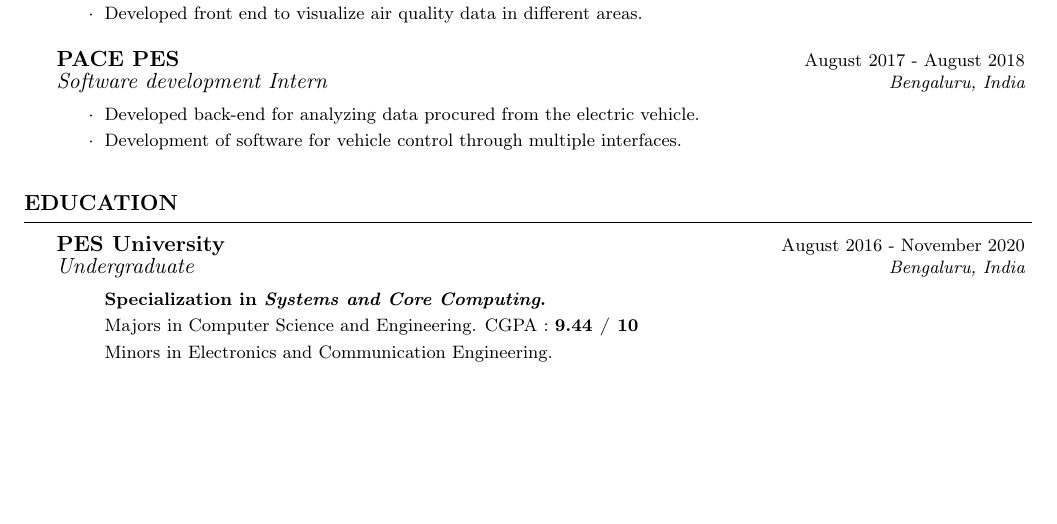
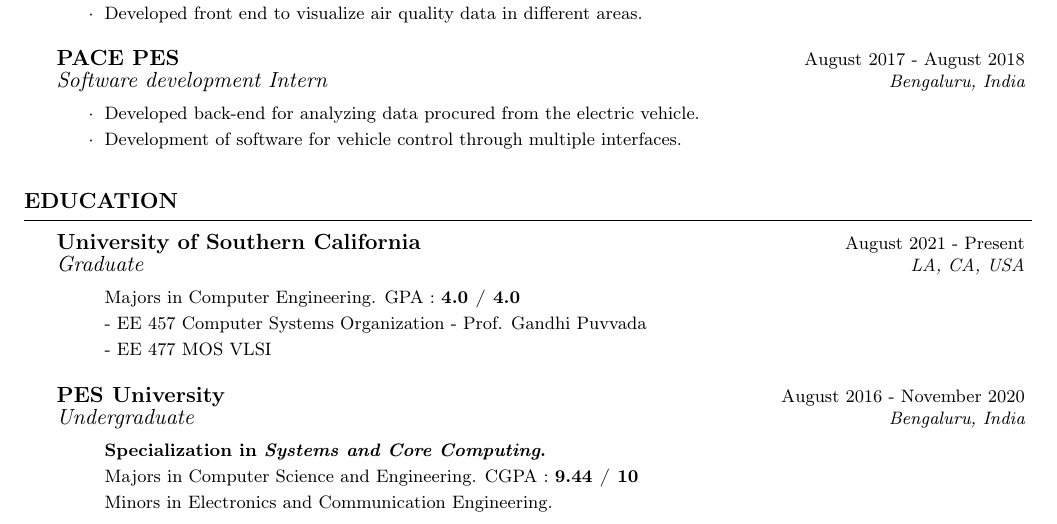
Before and after one commit to ndyashas/CV, a LaTeX CV (CV.tex): part of page 1 of 2, cut so that both start at the same text, the shorter picture padded with empty space. Compiled offline with pdfLaTeX.

Commit message:
Add USC under Education
Update GPA and the courses

```diff
--- a/CV.tex
+++ b/CV.tex
@@ -111,6 +111,14 @@
 \begin{rSection}{Education}
 
 
+  \begin{rSubsection}{University of Southern California}{August 2021 - Present}{Graduate}{LA, CA, USA}
+    \begin{list}{}{\footnotesize}\itemsep -0.5em \vspace{-0.5em}
+      \item Majors in Computer Engineering. GPA : {\bf 4.0 / 4.0}
+      \item - EE 457 Computer Systems Organization - Prof. Gandhi Puvvada
+      \item - EE 477 MOS VLSI
+    \end{list}
+  \end{rSubsection}
+
   \begin{rSubsection}{PES University}{August 2016 - November 2020}{Undergraduate}{Bengaluru, India}
     \begin{list}{}{\footnotesize}\itemsep -0.5em \vspace{-0.5em}
       \item {\bf Specialization in \textit{Systems and Core Computing}.}
```
Also changed, not shown: CV.tex (2 more changed lines).
